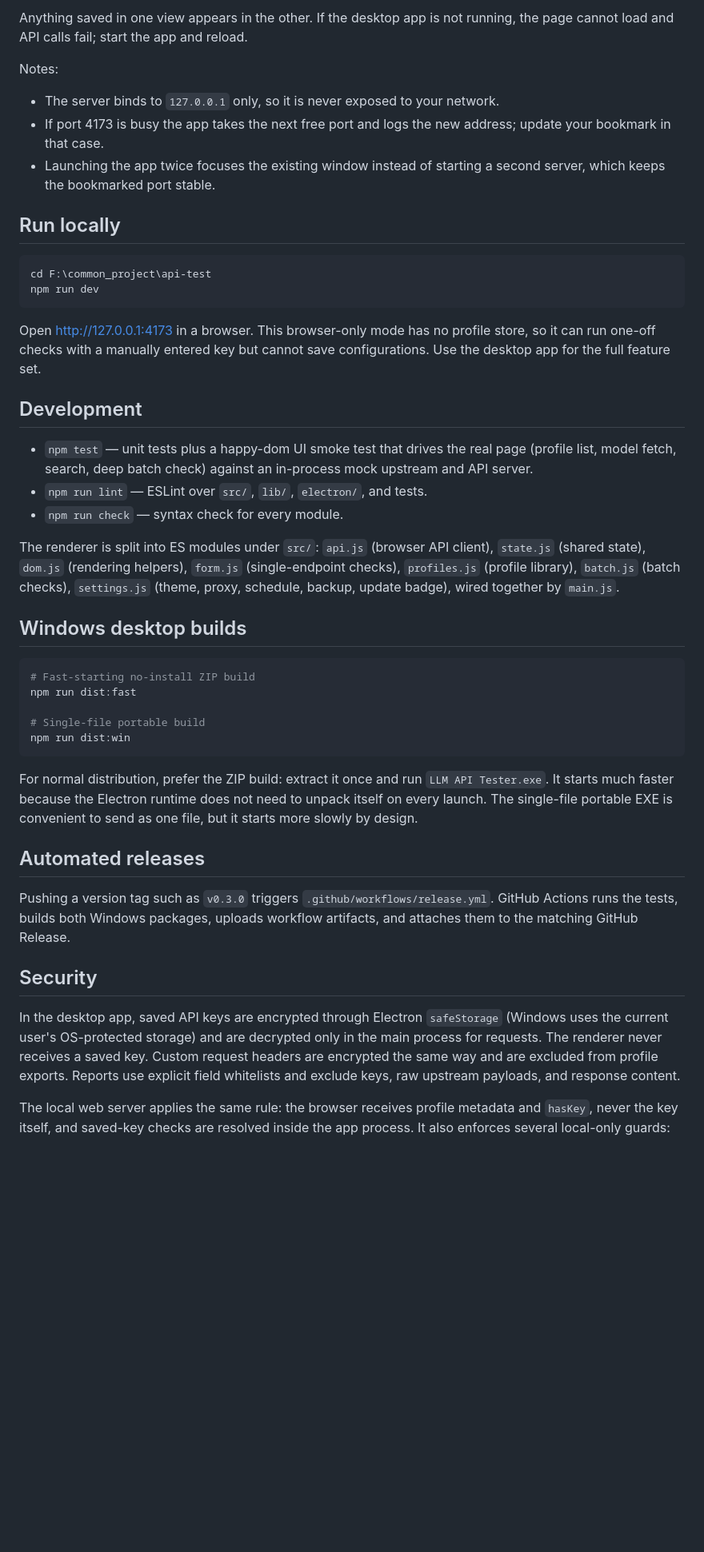
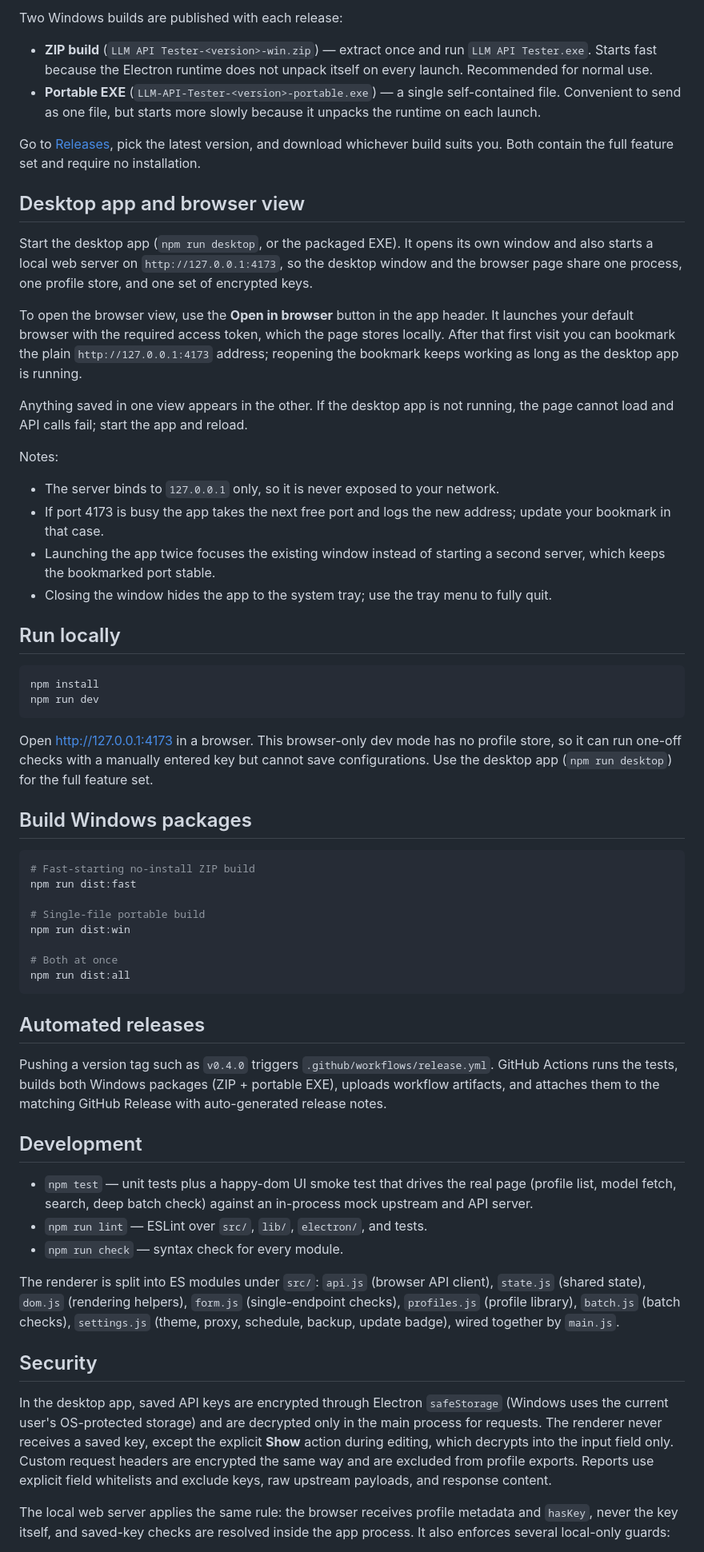
Before and after one commit to jcta502/llm-api-tester, a Markdown page: README.md, the part around one of its changes. Shown at 80% size. Drawn GitHub-style; blank space fills up the shorter version.

````diff
--- a/README.md
+++ b/README.md
@@ -43,41 +54,36 @@ from the bookmarks bar, keeps working as long as the desktop app is running.
 
-Anything saved in one view appears in the other. If the desktop app is not
-running, the page cannot load and API calls fail; start the app and reload.
+Two Windows builds are published with each release:
+
+- **ZIP build** (`LLM API Tester-<version>-win.zip`) — extract once and run `LLM API Tester.exe`. Starts fast because the Electron runtime does not unpack itself on every launch. Recommended for normal use.
+- **Portable EXE** (`LLM-API-Tester-<version>-portable.exe`) — a single self-contained file. Convenient to send as one file, but starts more slowly because it unpacks the runtime on each launch.
+
+Go to [Releases](https://github.com/jcta502/llm-api-tester/releases), pick the latest version, and download whichever build suits you. Both contain the full feature set and require no installation.
+
+## Desktop app and browser view
+
+Start the desktop app (`npm run desktop`, or the packaged EXE). It opens its own window and also starts a local web server on `http://127.0.0.1:4173`, so the desktop window and the browser page share one process, one profile store, and one set of encrypted keys.
+
+To open the browser view, use the **Open in browser** button in the app header. It launches your default browser with the required access token, which the page stores locally. After that first visit you can bookmark the plain `http://127.0.0.1:4173` address; reopening the bookmark keeps working as long as the desktop app is running.
+
+Anything saved in one view appears in the other. If the desktop app is not running, the page cannot load and API calls fail; start the app and reload.
 
 Notes:
 
 - The server binds to `127.0.0.1` only, so it is never exposed to your network.
-- If port 4173 is busy the app takes the next free port and logs the new
-  address; update your bookmark in that case.
-- Launching the app twice focuses the existing window instead of starting a
-  second server, which keeps the bookmarked port stable.
+- If port 4173 is busy the app takes the next free port and logs the new address; update your bookmark in that case.
+- Launching the app twice focuses the existing window instead of starting a second server, which keeps the bookmarked port stable.
+- Closing the window hides the app to the system tray; use the tray menu to fully quit.
 
 ## Run locally
 
 ```powershell
-cd F:\common_project\api-test
+npm install
 npm run dev
 ```
 
-Open <http://127.0.0.1:4173> in a browser. This browser-only mode has no profile
-store, so it can run one-off checks with a manually entered key but cannot save
-configurations. Use the desktop app for the full feature set.
+Open <http://127.0.0.1:4173> in a browser. This browser-only dev mode has no profile store, so it can run one-off checks with a manually entered key but cannot save configurations. Use the desktop app (`npm run desktop`) for the full feature set.
 
-## Development
-
-- `npm test` — unit tests plus a happy-dom UI smoke test that drives the real
-  page (profile list, model fetch, search, deep batch check) against an
-  in-process mock upstream and API server.
-- `npm run lint` — ESLint over `src/`, `lib/`, `electron/`, and tests.
-- `npm run check` — syntax check for every module.
-
-The renderer is split into ES modules under `src/`: `api.js` (browser API
-client), `state.js` (shared state), `dom.js` (rendering helpers), `form.js`
-(single-endpoint checks), `profiles.js` (profile library), `batch.js` (batch
-checks), `settings.js` (theme, proxy, schedule, backup, update badge), wired
-together by `main.js`.
-
-## Windows desktop builds
+## Build Windows packages
 
 ```powershell
 # Fast-starting no-install ZIP build
@@ -85,17 +91,26 @@ npm run dist:fast
 
 # Single-file portable build
 npm run dist:win
+
+# Both at once
+npm run dist:all
 ```
-
-For normal distribution, prefer the ZIP build: extract it once and run `LLM API Tester.exe`. It starts much faster because the Electron runtime does not need to unpack itself on every launch. The single-file portable EXE is convenient to send as one file, but it starts more slowly by design.
 
 ## Automated releases
 
-Pushing a version tag such as `v0.3.0` triggers `.github/workflows/release.yml`. GitHub Actions runs the tests, builds both Windows packages, uploads workflow artifacts, and attaches them to the matching GitHub Release.
+Pushing a version tag such as `v0.4.0` triggers `.github/workflows/release.yml`. GitHub Actions runs the tests, builds both Windows packages (ZIP + portable EXE), uploads workflow artifacts, and attaches them to the matching GitHub Release with auto-generated release notes.
+
+## Development
+
+- `npm test` — unit tests plus a happy-dom UI smoke test that drives the real page (profile list, model fetch, search, deep batch check) against an in-process mock upstream and API server.
+- `npm run lint` — ESLint over `src/`, `lib/`, `electron/`, and tests.
+- `npm run check` — syntax check for every module.
+
+The renderer is split into ES modules under `src/`: `api.js` (browser API client), `state.js` (shared state), `dom.js` (rendering helpers), `form.js` (single-endpoint checks), `profiles.js` (profile library), `batch.js` (batch checks), `settings.js` (theme, proxy, schedule, backup, update badge), wired together by `main.js`.
 
 ## Security
 
-In the desktop app, saved API keys are encrypted through Electron `safeStorage` (Windows uses the current user's OS-protected storage) and are decrypted only in the main process for requests. The renderer never receives a saved key. Custom request headers are encrypted the same way and are excluded from profile exports. Reports use explicit field whitelists and exclude keys, raw upstream payloads, and response content.
+In the desktop app, saved API keys are encrypted through Electron `safeStorage` (Windows uses the current user's OS-protected storage) and are decrypted only in the main process for requests. The renderer never receives a saved key, except the explicit **Show** action during editing, which decrypts into the input field only. Custom request headers are encrypted the same way and are excluded from profile exports. Reports use explicit field whitelists and exclude keys, raw upstream payloads, and response content.
 
 The local web server applies the same rule: the browser receives profile metadata and `hasKey`, never the key itself, and saved-key checks are resolved inside the app process. It also enforces several local-only guards:
 
````
Also changed, not shown: other parts of README.md (+39 -38 lines), README.zh-CN.md (added, +121 -0 lines).
